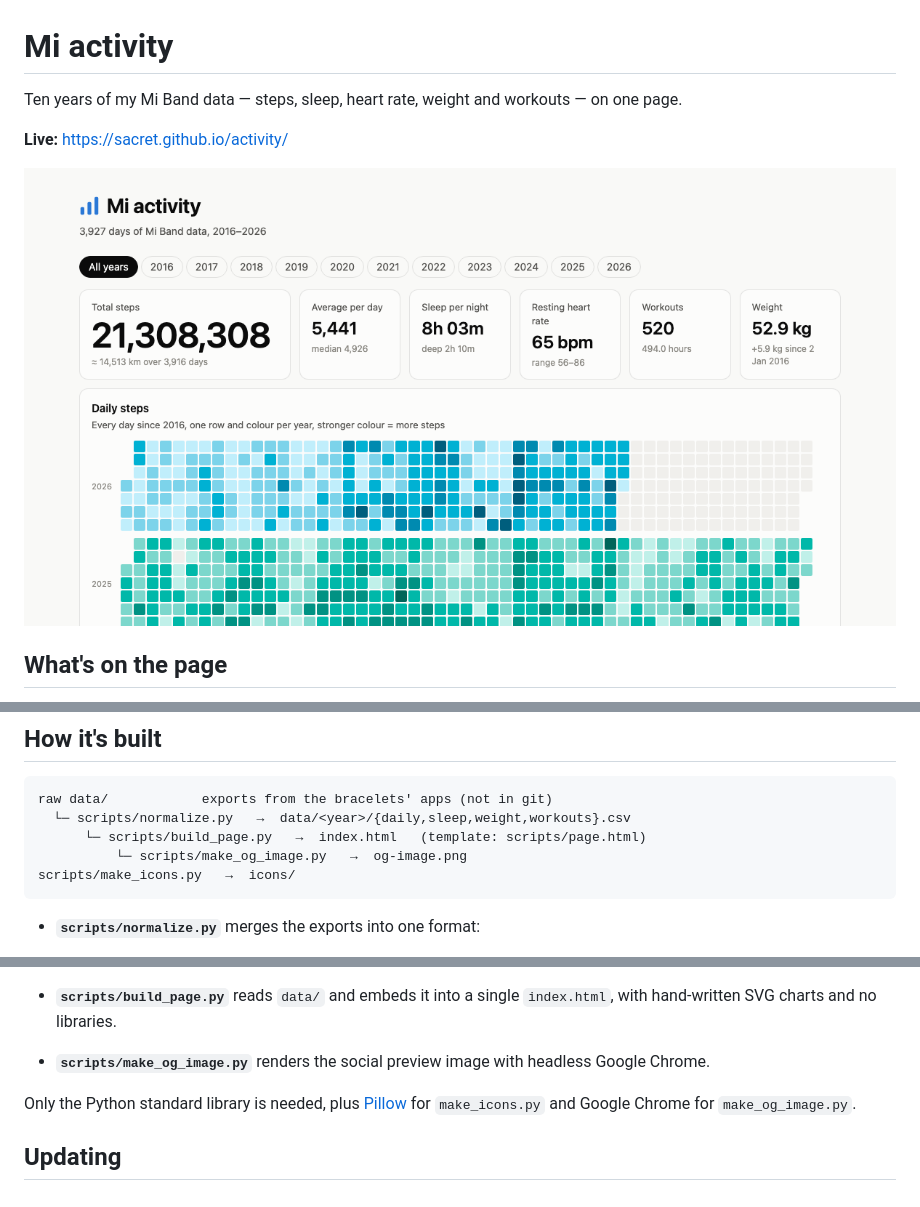
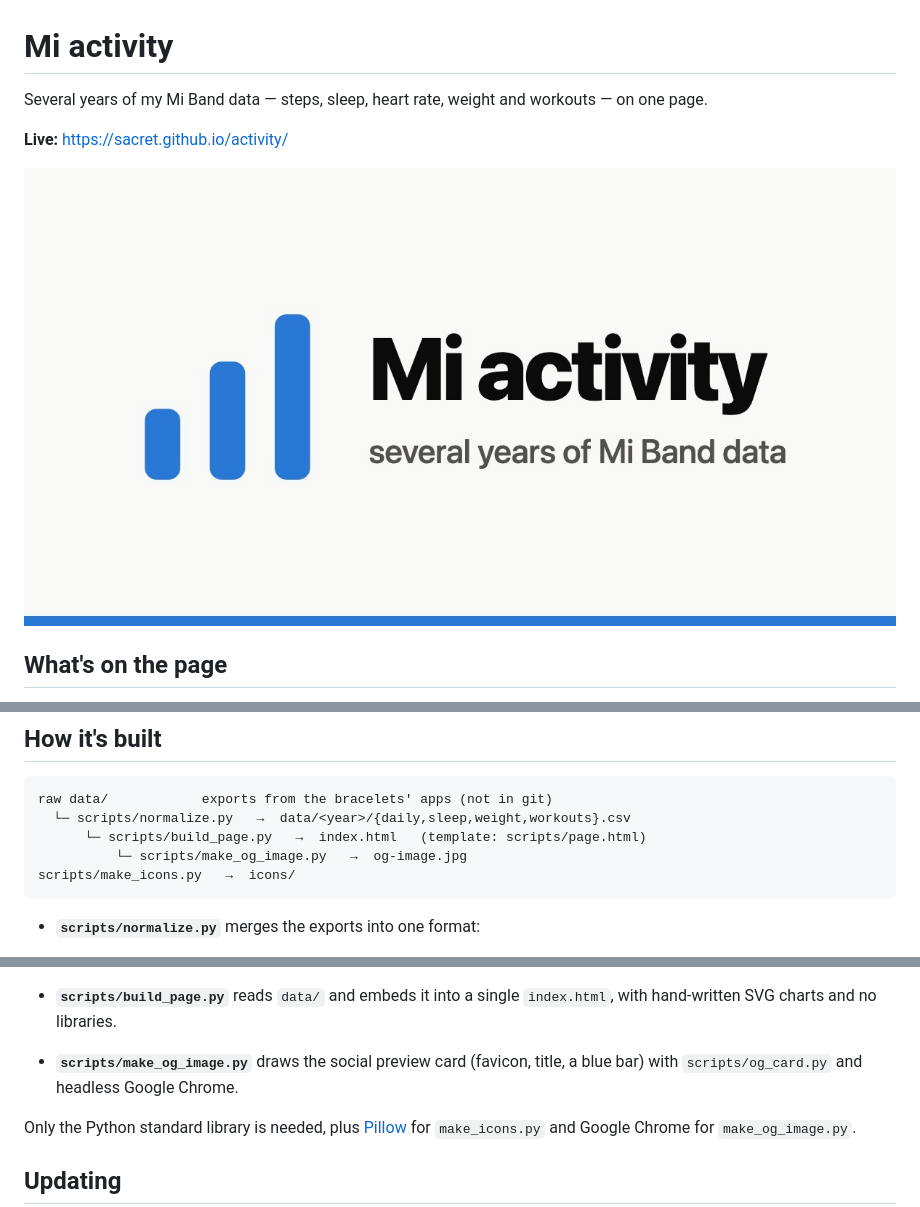
Before and after one commit to Sacret/activity, a Markdown page: README.md, 3 parts joined by grey strips. GitHub-like rendering; pictures changed too: og-image.jpg (added), og-image.png (deleted).

````diff
--- a/README.md
+++ b/README.md
@@ -1,10 +1,10 @@
 # Mi activity
 
-Ten years of my Mi Band data — steps, sleep, heart rate, weight and workouts — on one page.
+Several years of my Mi Band data — steps, sleep, heart rate, weight and workouts — on one page.
 
 **Live:** https://sacret.github.io/activity/
 
-[![Mi activity](og-image.png)](https://sacret.github.io/activity/)
+[![Mi activity](og-image.jpg)](https://sacret.github.io/activity/)
 
 ## What's on the page
 
@@ -23,7 +23,7 @@ Pick a year with the tabs at the top or the ← / → keys. Every view works in
 raw data/            exports from the bracelets' apps (not in git)
   └─ scripts/normalize.py   →  data/<year>/{daily,sleep,weight,workouts}.csv
       └─ scripts/build_page.py   →  index.html   (template: scripts/page.html)
-          └─ scripts/make_og_image.py   →  og-image.png
+          └─ scripts/make_og_image.py   →  og-image.jpg
 scripts/make_icons.py   →  icons/
 ```
 
@@ -34,7 +34,7 @@ scripts/make_icons.py   →  icons/
 
   Overlapping days prefer Mi Fitness. Times use the UTC offset you were actually in, so travel is included. Weigh-ins from other people on a shared scale are dropped, and nothing identifying ends up in `data/`. Columns are documented in [`data/README.md`](data/README.md).
 - **`scripts/build_page.py`** reads `data/` and embeds it into a single `index.html`, with hand-written SVG charts and no libraries.
-- **`scripts/make_og_image.py`** renders the social preview image with headless Google Chrome.
+- **`scripts/make_og_image.py`** draws the social preview card (favicon, title, a blue bar) with `scripts/og_card.py` and headless Google Chrome.
 
 Only the Python standard library is needed, plus [Pillow](https://pypi.org/project/pillow/) for `make_icons.py` and Google Chrome for `make_og_image.py`.
 
````
Also changed, not shown: 4 other files.
